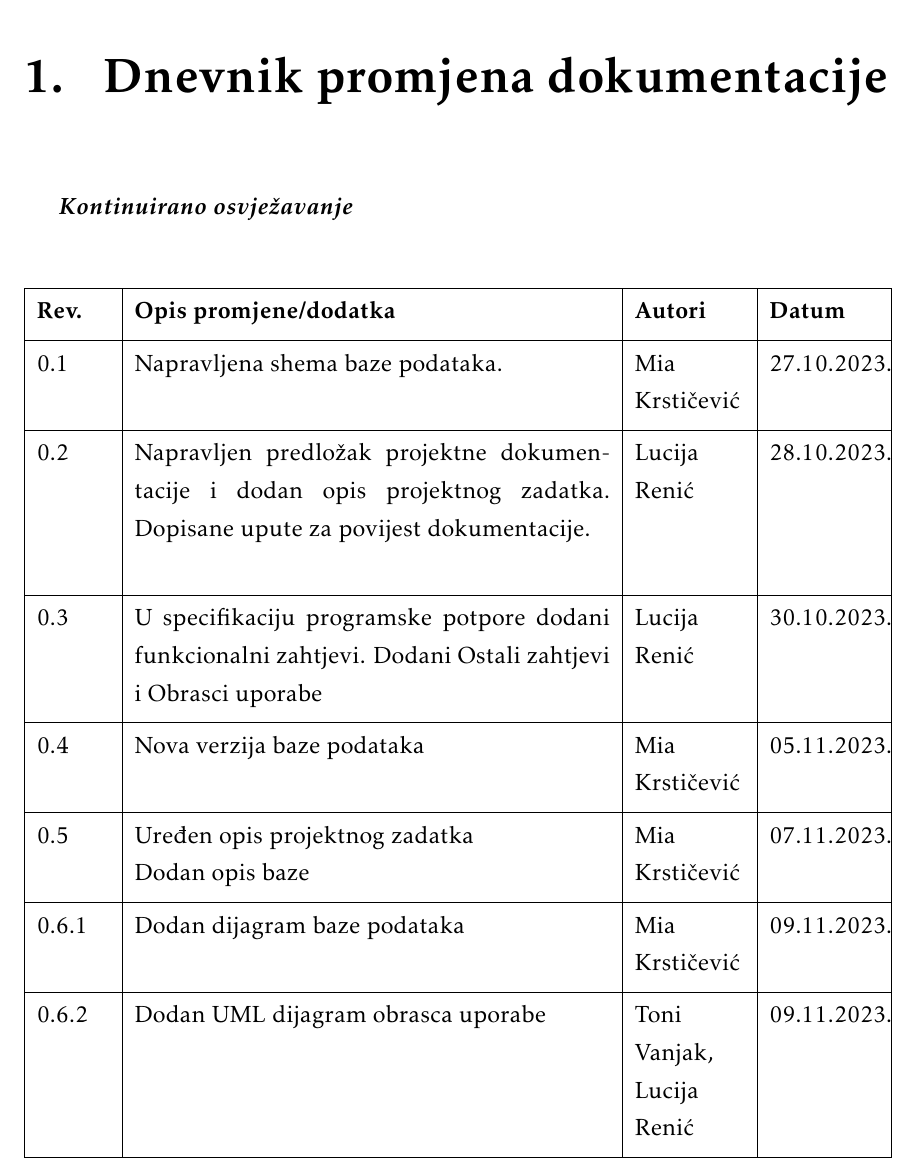
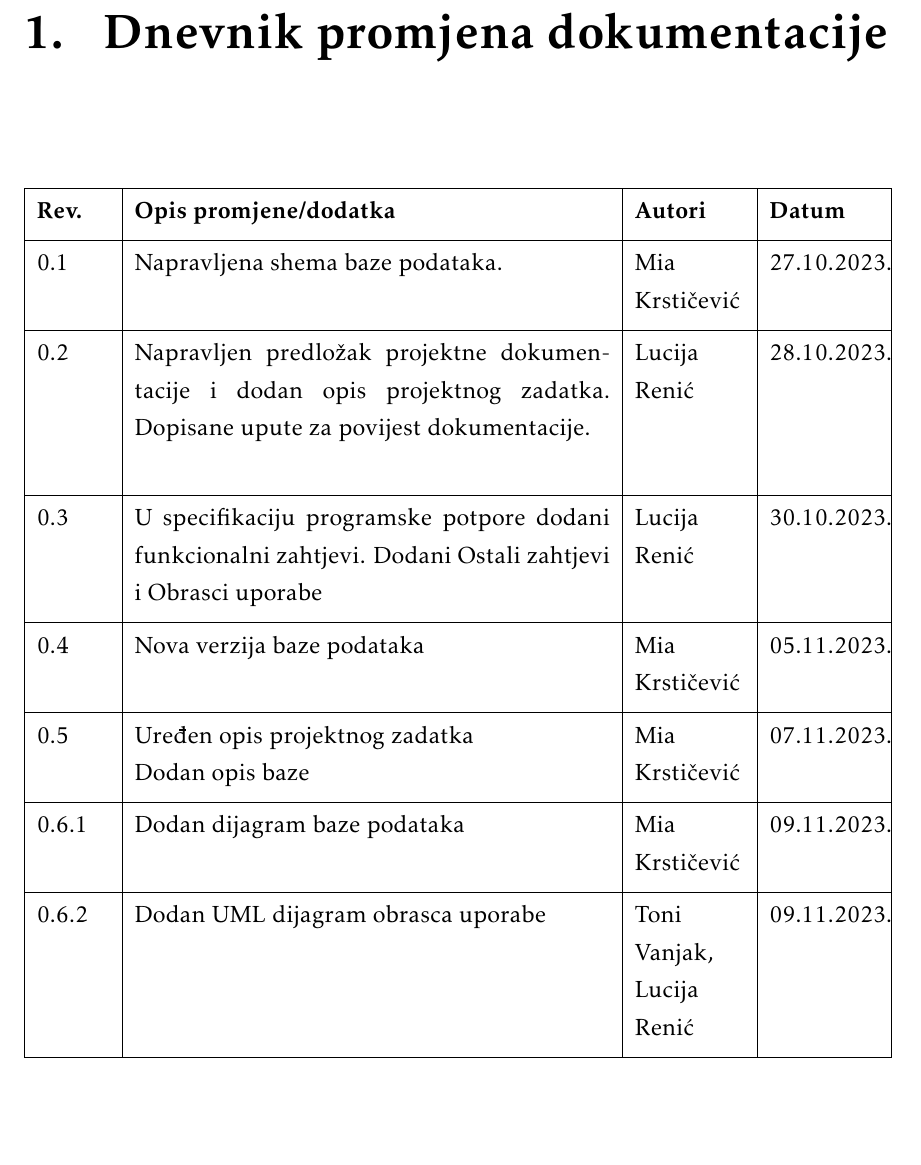
Before and after one commit to KrsticevicM/MP7, a LaTeX document (Dokumentacija/PROGI_2023_MP7.tex, which reads Dokumentacija/Dnevnik_promjena_dokumentacije.tex): part of page 4 of 61, cut so that both start at the same text, the shorter picture padded with empty space. Compiled offline with pdfLaTeX.

Commit message:
updated documentation change log

```diff
--- a/Dokumentacija/Dnevnik_promjena_dokumentacije.tex
+++ b/Dokumentacija/Dnevnik_promjena_dokumentacije.tex
@@ -1,6 +1,6 @@
 \chapter{Dnevnik promjena dokumentacije}
 
-		\textbf{\textit{Kontinuirano osvježavanje}}\\
+		%\textbf{\textit{Kontinuirano osvježavanje}}\\
 
 
 		\begin{longtblr}[
```
